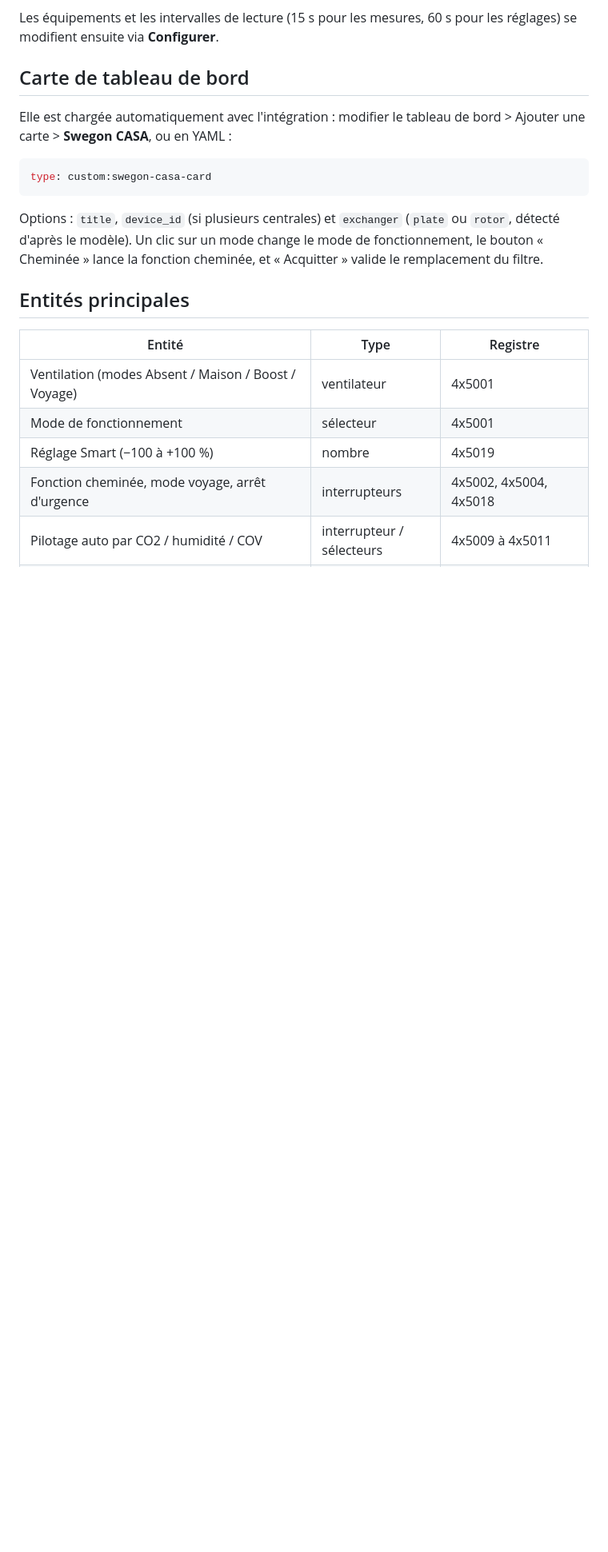
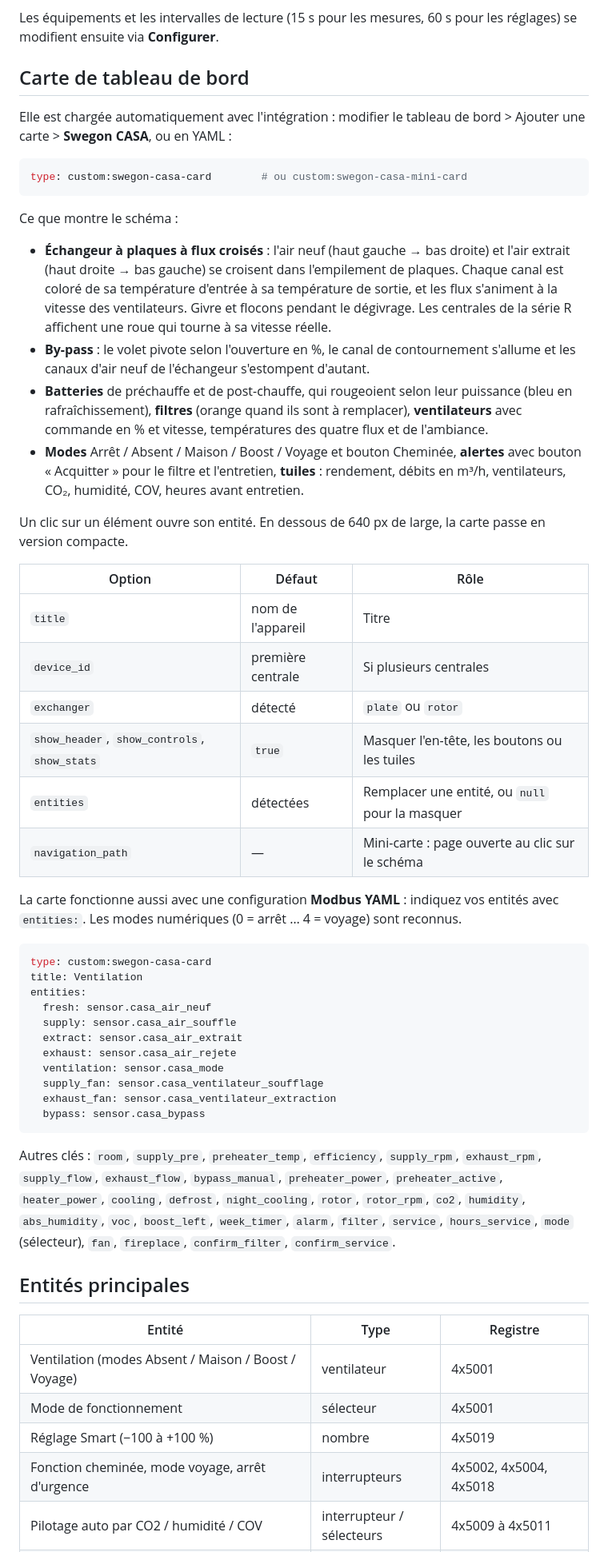
Before and after one commit to Flost42600/ha-swegon-casa, a Markdown page: README.md, the part around one of its changes. Shown at 80% size. Drawn GitHub-style; blank space fills up the shorter version.

````diff
--- a/README.md
+++ b/README.md
@@ -45,10 +45,44 @@ Les équipements et les intervalles de lecture (15 s pour les mesures, 60 s pour
 Elle est chargée automatiquement avec l'intégration : modifier le tableau de bord > Ajouter une carte > **Swegon CASA**, ou en YAML :
 
 ```yaml
-type: custom:swegon-casa-card
+type: custom:swegon-casa-card        # ou custom:swegon-casa-mini-card
 ```
 
-Options : `title`, `device_id` (si plusieurs centrales) et `exchanger` (`plate` ou `rotor`, détecté d'après le modèle). Un clic sur un mode change le mode de fonctionnement, le bouton « Cheminée » lance la fonction cheminée, et « Acquitter » valide le remplacement du filtre.
+Ce que montre le schéma :
+
+- **Échangeur à plaques à flux croisés** : l'air neuf (haut gauche → bas droite) et l'air extrait (haut droite → bas gauche) se croisent dans l'empilement de plaques. Chaque canal est coloré de sa température d'entrée à sa température de sortie, et les flux s'animent à la vitesse des ventilateurs. Givre et flocons pendant le dégivrage. Les centrales de la série R affichent une roue qui tourne à sa vitesse réelle.
+- **By-pass** : le volet pivote selon l'ouverture en %, le canal de contournement s'allume et les canaux d'air neuf de l'échangeur s'estompent d'autant.
+- **Batteries** de préchauffe et de post-chauffe, qui rougeoient selon leur puissance (bleu en rafraîchissement), **filtres** (orange quand ils sont à remplacer), **ventilateurs** avec commande en % et vitesse, températures des quatre flux et de l'ambiance.
+- **Modes** Arrêt / Absent / Maison / Boost / Voyage et bouton Cheminée, **alertes** avec bouton « Acquitter » pour le filtre et l'entretien, **tuiles** : rendement, débits en m³/h, ventilateurs, CO₂, humidité, COV, heures avant entretien.
+
+Un clic sur un élément ouvre son entité. En dessous de 640 px de large, la carte passe en version compacte.
+
+| Option | Défaut | Rôle |
+| --- | --- | --- |
+| `title` | nom de l'appareil | Titre |
+| `device_id` | première centrale | Si plusieurs centrales |
+| `exchanger` | détecté | `plate` ou `rotor` |
+| `show_header`, `show_controls`, `show_stats` | `true` | Masquer l'en-tête, les boutons ou les tuiles |
+| `entities` | détectées | Remplacer une entité, ou `null` pour la masquer |
+| `navigation_path` | — | Mini-carte : page ouverte au clic sur le schéma |
+
+La carte fonctionne aussi avec une configuration **Modbus YAML** : indiquez vos entités avec `entities:`. Les modes numériques (0 = arrêt … 4 = voyage) sont reconnus.
+
+```yaml
+type: custom:swegon-casa-card
+title: Ventilation
+entities:
+  fresh: sensor.casa_air_neuf
+  supply: sensor.casa_air_souffle
+  extract: sensor.casa_air_extrait
+  exhaust: sensor.casa_air_rejete
+  ventilation: sensor.casa_mode
+  supply_fan: sensor.casa_ventilateur_soufflage
+  exhaust_fan: sensor.casa_ventilateur_extraction
+  bypass: sensor.casa_bypass
+```
+
+Autres clés : `room`, `supply_pre`, `preheater_temp`, `efficiency`, `supply_rpm`, `exhaust_rpm`, `supply_flow`, `exhaust_flow`, `bypass_manual`, `preheater_power`, `preheater_active`, `heater_power`, `cooling`, `defrost`, `night_cooling`, `rotor`, `rotor_rpm`, `co2`, `humidity`, `abs_humidity`, `voc`, `boost_left`, `week_timer`, `alarm`, `filter`, `service`, `hours_service`, `mode` (sélecteur), `fan`, `fireplace`, `confirm_filter`, `confirm_service`.
 
 ## Entités principales
 
````
Also changed, not shown: other parts of README.md (+2 -2 lines), docs/carte.png, 3 other files.
